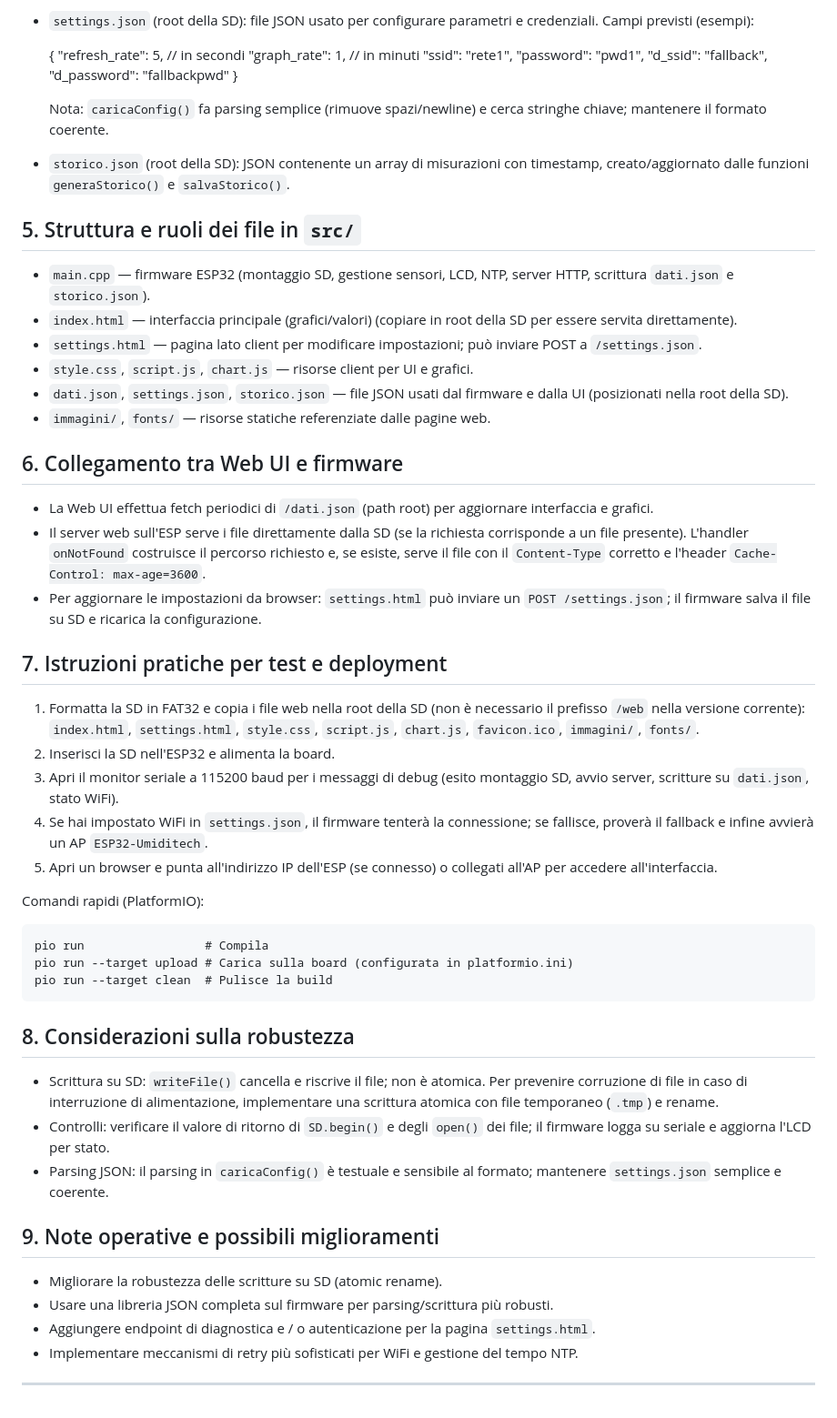
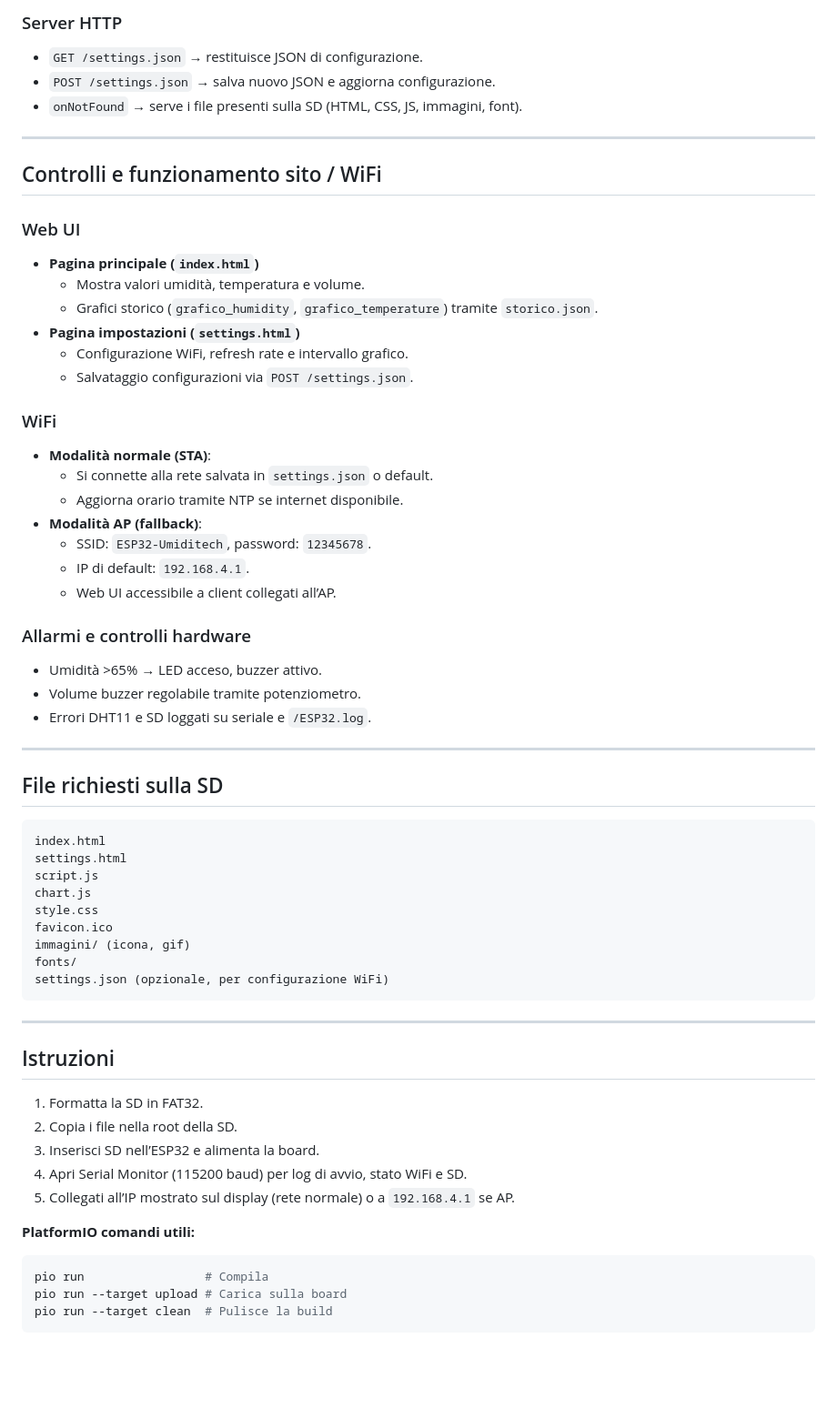
Before and after one commit to Mickylus/Progetto-Umiditech, a Markdown page: README.md, the part around one of its changes. Shown at 91% size. GitHub-like rendering; blank space fills up the shorter version.

````diff
--- a/README.md
+++ b/README.md
@@ -68,61 +61,68 @@ Funzioni helper notevoli:
 
-- `settings.json` (root della SD): file JSON usato per configurare parametri e credenziali. Campi previsti (esempi):
+### Server HTTP
 
-  {
-	"refresh_rate": 5,     // in secondi
-	"graph_rate": 1,       // in minuti
-	"ssid": "rete1",
-	"password": "pwd1",
-	"d_ssid": "fallback",
-	"d_password": "fallbackpwd"
-  }
+- `GET /settings.json` → restituisce JSON di configurazione.
+- `POST /settings.json` → salva nuovo JSON e aggiorna configurazione.
+- `onNotFound` → serve i file presenti sulla SD (HTML, CSS, JS, immagini, font).
 
-  Nota: `caricaConfig()` fa parsing semplice (rimuove spazi/newline) e cerca stringhe chiave; mantenere il formato coerente.
+---
 
-- `storico.json` (root della SD): JSON contenente un array di misurazioni con timestamp, creato/aggiornato dalle funzioni `generaStorico()` e `salvaStorico()`.
+## Controlli e funzionamento sito / WiFi
 
-## 5. Struttura e ruoli dei file in `src/`
+### Web UI
 
-- `main.cpp` — firmware ESP32 (montaggio SD, gestione sensori, LCD, NTP, server HTTP, scrittura `dati.json` e `storico.json`).
-- `index.html` — interfaccia principale (grafici/valori) (copiare in root della SD per essere servita direttamente).
-- `settings.html` — pagina lato client per modificare impostazioni; può inviare POST a `/settings.json`.
-- `style.css`, `script.js`, `chart.js` — risorse client per UI e grafici.
-- `dati.json`, `settings.json`, `storico.json` — file JSON usati dal firmware e dalla UI (posizionati nella root della SD).
-- `immagini/`, `fonts/` — risorse statiche referenziate dalle pagine web.
+- **Pagina principale (`index.html`)**
+  - Mostra valori umidità, temperatura e volume.
+  - Grafici storico (`grafico_humidity`, `grafico_temperature`) tramite `storico.json`.
+- **Pagina impostazioni (`settings.html`)**
+  - Configurazione WiFi, refresh rate e intervallo grafico.
+  - Salvataggio configurazioni via `POST /settings.json`.
 
-## 6. Collegamento tra Web UI e firmware
+### WiFi
 
-- La Web UI effettua fetch periodici di `/dati.json` (path root) per aggiornare interfaccia e grafici.
-- Il server web sull'ESP serve i file direttamente dalla SD (se la richiesta corrisponde a un file presente). L'handler `onNotFound` costruisce il percorso richiesto e, se esiste, serve il file con il `Content-Type` corretto e l'header `Cache-Control: max-age=3600`.
-- Per aggiornare le impostazioni da browser: `settings.html` può inviare un `POST /settings.json`; il firmware salva il file su SD e ricarica la configurazione.
+- **Modalità normale (STA)**:
+  - Si connette alla rete salvata in `settings.json` o default.
+  - Aggiorna orario tramite NTP se internet disponibile.
+- **Modalità AP (fallback)**:
+  - SSID: `ESP32-Umiditech`, password: `12345678`.
+  - IP di default: `192.168.4.1`.
+  - Web UI accessibile a client collegati all’AP.
 
-## 7. Istruzioni pratiche per test e deployment
+### Allarmi e controlli hardware
 
-1. Formatta la SD in FAT32 e copia i file web nella root della SD (non è necessario il prefisso `/web` nella versione corrente): `index.html`, `settings.html`, `style.css`, `script.js`, `chart.js`, `favicon.ico`, `immagini/`, `fonts/`.
-2. Inserisci la SD nell'ESP32 e alimenta la board.
-3. Apri il monitor seriale a 115200 baud per i messaggi di debug (esito montaggio SD, avvio server, scritture su `dati.json`, stato WiFi).
-4. Se hai impostato WiFi in `settings.json`, il firmware tenterà la connessione; se fallisce, proverà il fallback e infine avvierà un AP `ESP32-Umiditech`.
-5. Apri un browser e punta all'indirizzo IP dell'ESP (se connesso) o collegati all'AP per accedere all'interfaccia.
+- Umidità >65% → LED acceso, buzzer attivo.
+- Volume buzzer regolabile tramite potenziometro.
+- Errori DHT11 e SD loggati su seriale e `/ESP32.log`.
 
-Comandi rapidi (PlatformIO):
+---
 
+## File richiesti sulla SD
+```yaml
+index.html
+settings.html
+script.js
+chart.js
+style.css
+favicon.ico
+immagini/ (icona, gif)
+fonts/
+settings.json (opzionale, per configurazione WiFi)
 ```
+
+---
+
+## Istruzioni
+
+1. Formatta la SD in FAT32.
+2. Copia i file nella root della SD.
+3. Inserisci SD nell’ESP32 e alimenta la board.
+4. Apri Serial Monitor (115200 baud) per log di avvio, stato WiFi e SD.
+5. Collegati all’IP mostrato sul display (rete normale) o a `192.168.4.1` se AP.
+
+**PlatformIO comandi utili:**
+
+```bash
 pio run                 # Compila
-pio run --target upload # Carica sulla board (configurata in platformio.ini)
+pio run --target upload # Carica sulla board
 pio run --target clean  # Pulisce la build
 ```
-
-## 8. Considerazioni sulla robustezza
-
-- Scrittura su SD: `writeFile()` cancella e riscrive il file; non è atomica. Per prevenire corruzione di file in caso di interruzione di alimentazione, implementare una scrittura atomica con file temporaneo (`.tmp`) e rename.
-- Controlli: verificare il valore di ritorno di `SD.begin()` e degli `open()` dei file; il firmware logga su seriale e aggiorna l'LCD per stato.
-- Parsing JSON: il parsing in `caricaConfig()` è testuale e sensibile al formato; mantenere `settings.json` semplice e coerente.
-
-## 9. Note operative e possibili miglioramenti
-
-- Migliorare la robustezza delle scritture su SD (atomic rename).
-- Usare una libreria JSON completa sul firmware per parsing/scrittura più robusti.
-- Aggiungere endpoint di diagnostica e / o autenticazione per la pagina `settings.html`.
-- Implementare meccanismi di retry più sofisticati per WiFi e gestione del tempo NTP.
-
----
````
Also changed, not shown: other parts of README.md (+43 -50 lines).
